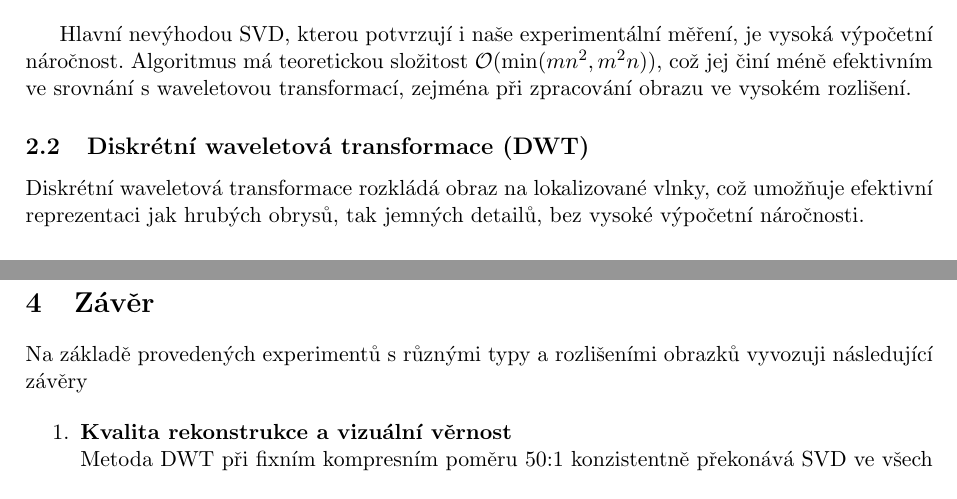
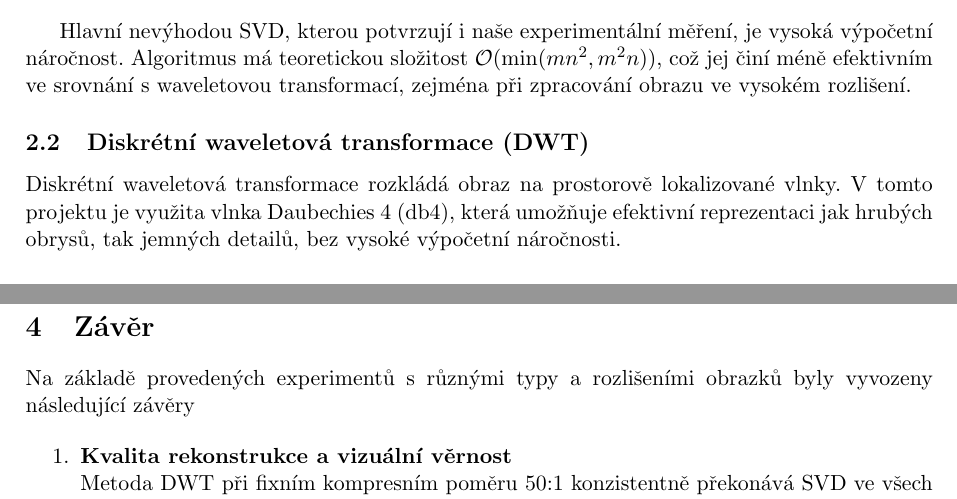
Before and after one commit to SIM0441/NLA2-Projekt, a LaTeX document (report.tex): two parts of pages 2 and 6 of 6, joined at a grey line, cut so that both start at the same text. Compiled offline with pdfLaTeX.

Commit message:
refinements

```diff
--- a/report.tex
+++ b/report.tex
@@ -58,7 +58,7 @@ Hlavní nevýhodou SVD, kterou potvrzují i naše experimentální měření, je
 
 \subsection{Diskrétní waveletová transformace (DWT)}
 
-Diskrétní waveletová transformace rozkládá obraz na lokalizované vlnky, což umožňuje efektivní reprezentaci jak hrubých obrysů, tak jemných detailů, bez vysoké výpočetní náročnosti.
+Diskrétní waveletová transformace rozkládá obraz na prostorově lokalizované vlnky. V tomto projektu je využita vlnka Daubechies 4 (db4), která umožňuje efektivní reprezentaci jak hrubých obrysů, tak jemných detailů, bez vysoké výpočetní náročnosti.
 
 \subsubsection{Princip víceúrovňového rozkladu}
 
@@ -174,7 +174,7 @@ Druhá část měření zkoumala vliv příslušných parametrů, úrovně rozkl
 \clearpage
 
 \section{Závěr}
-Na základě provedených experimentů s různými typy a rozlišeními obrazků vyvozuji následující závěry
+Na základě provedených experimentů s různými typy a rozlišeními obrazků byly vyvozeny následující závěry
 
 \begin{enumerate}
     \item \textbf{Kvalita rekonstrukce a vizuální věrnost} \\
```
